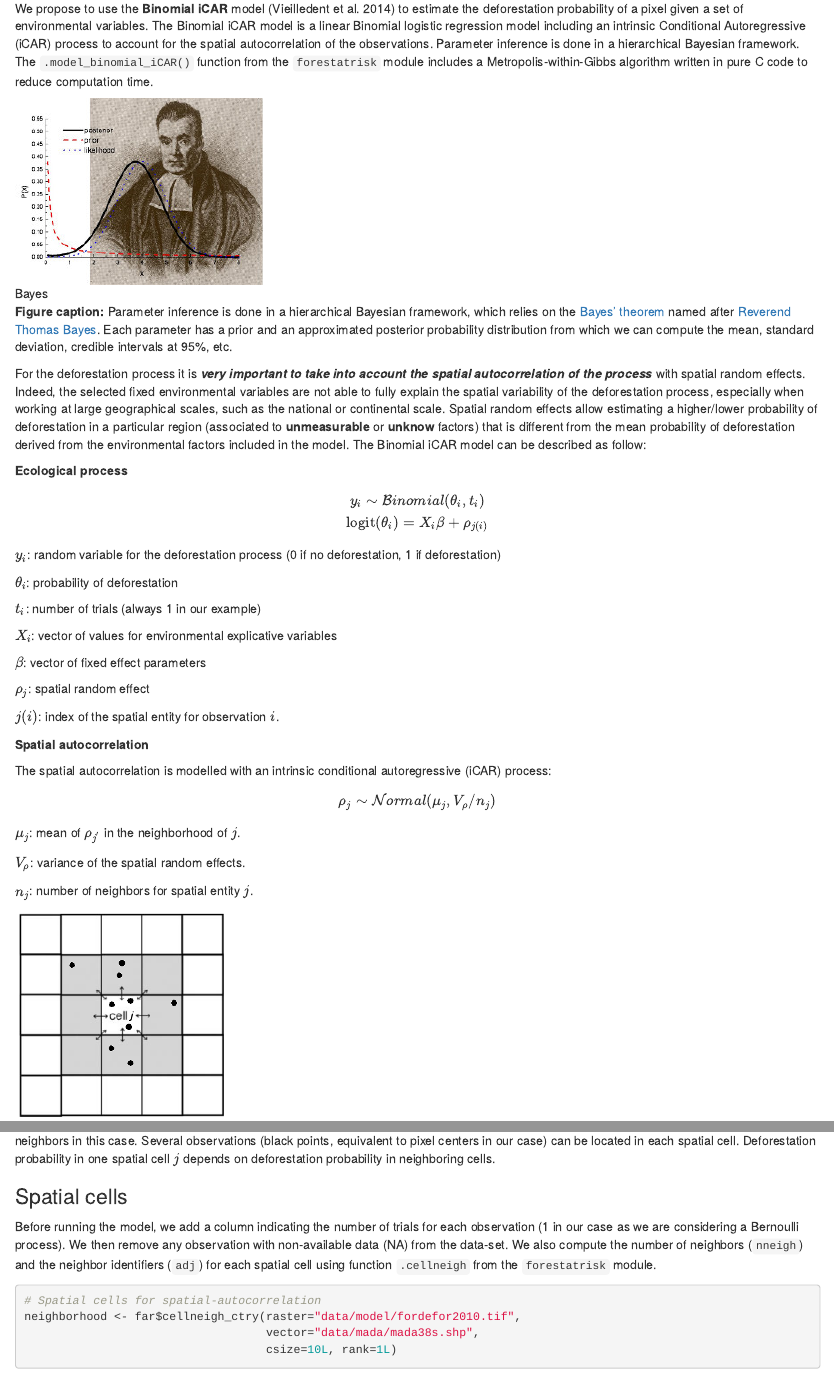
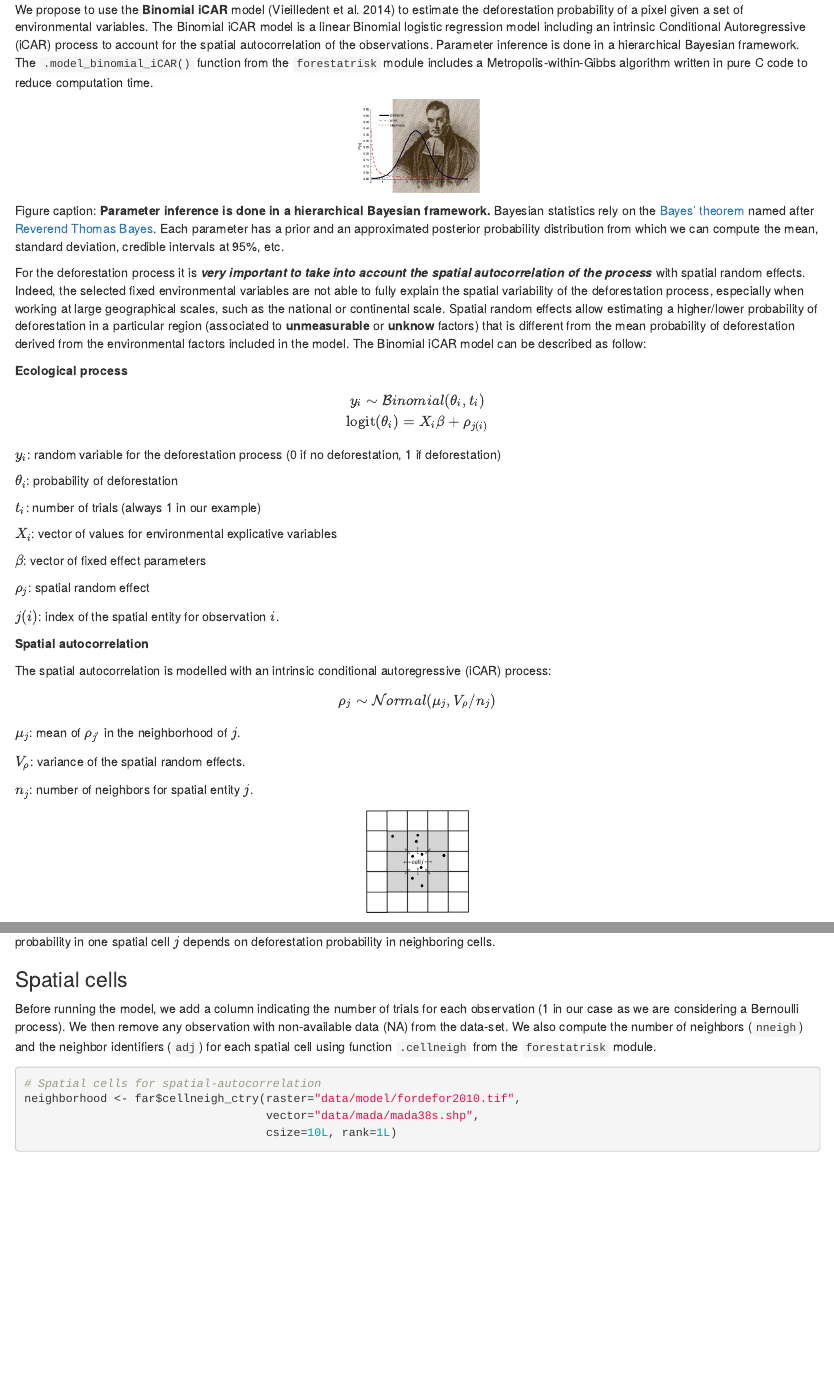
Before and after one commit to ghislainv/forecasting-deforestation-Mada, an R Markdown document (training/training.Rmd): the page in a window 1100 px wide, from 5780 px down before the commit and from 5500 px down after it, so that both start at the same text, and a second part further down, joined at a grey line. Rendered offline with R 4.5, knitr and Pandoc, with nearby package versions; some code elsewhere in the file could not run offline.

Commit message:
Update tutorial

````diff
--- a/training/training.Rmd
+++ b/training/training.Rmd
@@ -216,9 +217,11 @@ head(data_train)
 
 We propose to use the **Binomial iCAR** model [@Vieilledent2014] to estimate the deforestation probability of a pixel given a set of environmental variables. The Binomial iCAR model is a linear Binomial logistic regression model including an intrinsic Conditional Autoregressive (iCAR) process to account for the spatial autocorrelation of the observations. Parameter inference is done in a hierarchical Bayesian framework. The `.model_binomial_iCAR()` function from the `forestatrisk` module includes a Metropolis-within-Gibbs algorithm written in pure C code to reduce computation time.
 
-![Bayes](figures/Bayes.jpg)
+```{r Bayes, echo=FALSE}
+knitr::include_graphics("training/figures/Bayes.jpg")
+```
 
-**Figure caption:** Parameter inference is done in a hierarchical Bayesian framework, which relies on the [Bayes' theorem](https://en.wikipedia.org/wiki/Bayes'_theorem) named after [Reverend Thomas Bayes](https://en.wikipedia.org/wiki/Thomas_Bayes). Each parameter has a prior and an approximated posterior probability distribution from which we can compute the mean, standard deviation, credible intervals at 95%, etc.
+Figure caption: **Parameter inference is done in a hierarchical Bayesian framework.** Bayesian statistics rely on the [Bayes' theorem](https://en.wikipedia.org/wiki/Bayes'_theorem) named after [Reverend Thomas Bayes](https://en.wikipedia.org/wiki/Thomas_Bayes). Each parameter has a prior and an approximated posterior probability distribution from which we can compute the mean, standard deviation, credible intervals at 95%, etc.
 
 For the deforestation process it is _**very important to take into account the spatial autocorrelation of the process**_ with spatial random effects. Indeed, the selected fixed environmental variables are not able to fully explain the spatial variability of the deforestation process, especially when working at large geographical scales, such as the national or continental scale. Spatial random effects allow estimating a higher/lower probability of deforestation in a particular region (associated to **unmeasurable** or **unknow** factors) that is different from the mean probability of deforestation derived from the environmental factors included in the model. The Binomial iCAR model can be described as follow:
 
@@ -257,9 +260,11 @@ $V_{\rho}$: variance of the spatial random effects.
 
 $n_j$: number of neighbors for spatial entity $j$.
 
-![iCAR process](figures/iCAR.png)
+```{r iCAR_process, echo=FALSE}
+knitr::include_graphics("training/figures/iCAR.png")
+```
 
-**Figure caption:** Representation of the neighborhood for the intrinsic conditional autoregressive (iCAR) process. Target spatial cell $j$ has 8 neighbors in this case. Several observations (black points, equivalent to pixel centers in our case) can be located in each spatial cell. Deforestation probability in one spatial cell $j$ depends on deforestation probability in neighboring cells.
+Figure caption: **Representation of the neighborhood for the intrinsic conditional autoregressive (iCAR) process.** Target spatial cell $j$ has 8 neighbors in this case. Several observations (black points, equivalent to pixel centers in our case) can be located in each spatial cell. Deforestation probability in one spatial cell $j$ depends on deforestation probability in neighboring cells.
 
 ### Spatial cells
 
````
Also changed, not shown: training/training.Rmd (5 more changed lines).
